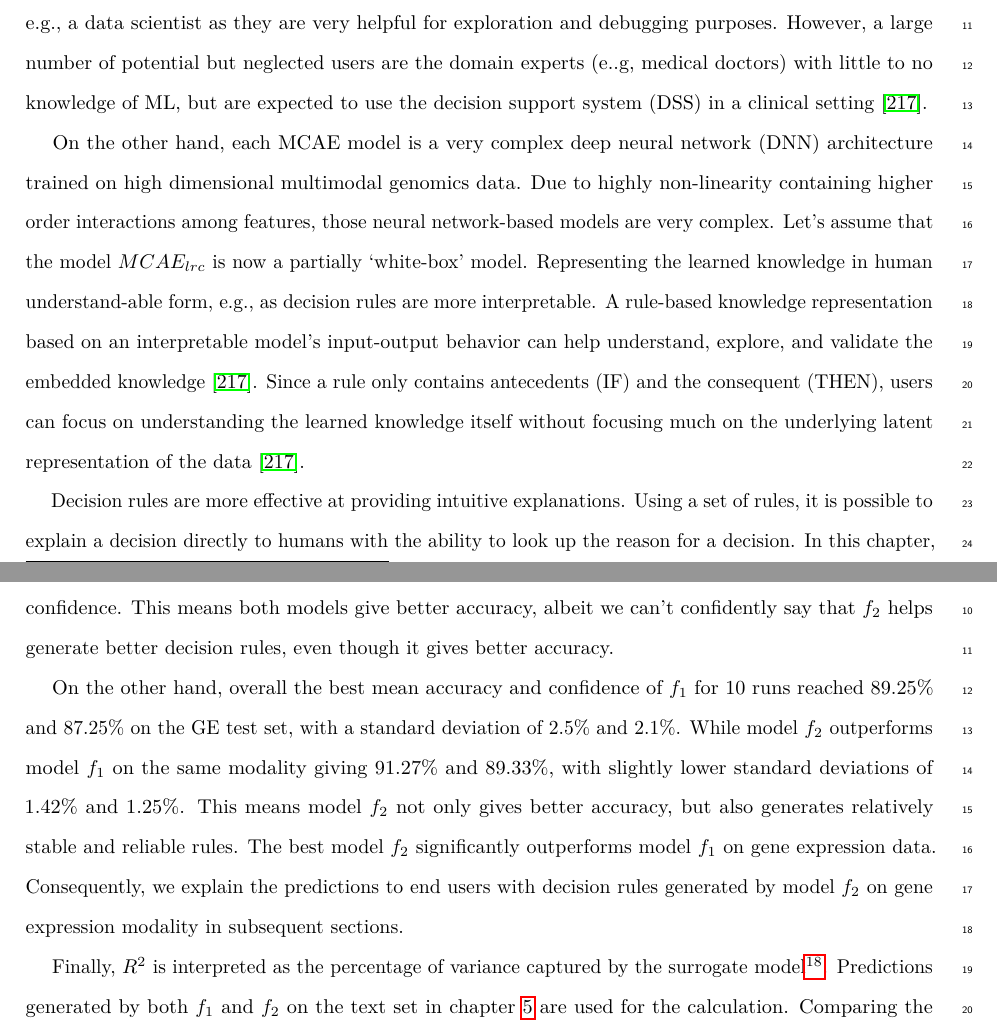
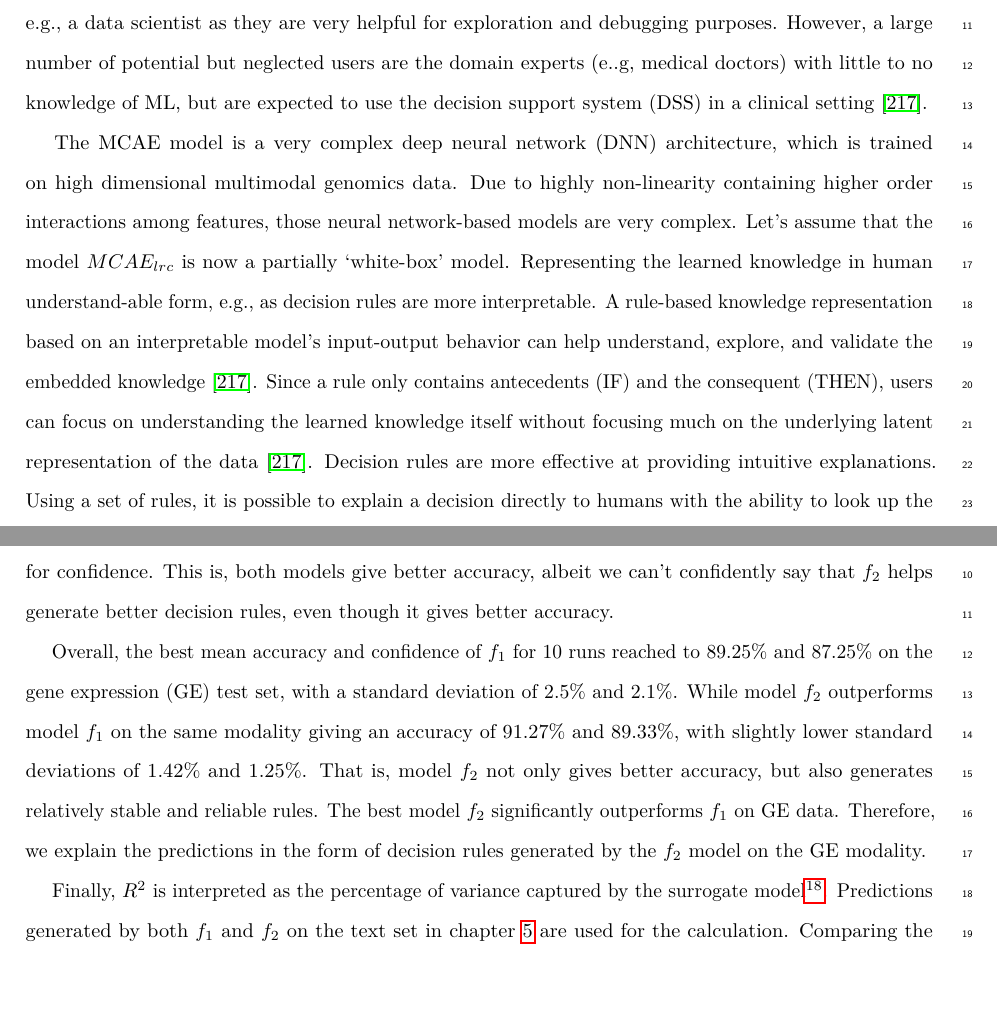
Before and after one commit to rezacsedu/PhD_thesis_v2, a LaTeX thesis (thesis.tex, which reads ExplainableRules/XAI_Rules.tex): two parts of pages 179 and 193 of 276, joined at a grey line, cut so that both start at the same text, the shorter picture padded with empty space. Compiled offline with pdfLaTeX.

Commit message:
Updates from Overleaf

```diff
--- a/ExplainableRules/XAI_Rules.tex
+++ b/ExplainableRules/XAI_Rules.tex
@@ -9,6 +9,6 @@ Besides, different visualization plots were provided to explain the decisions. E
 
 %In \cref{chapter:xai},  %We also provided explanations and interpretations of the learned knowledge\footnote{ \textbf{RQ4}: How to explain embedded domain knowledge, e.g.  mechanisms of carcinogenesis?}.
 
-\hspace*{3.5mm} On the other hand, each MCAE model is a very complex deep neural network~(DNN) architecture trained on high dimensional multimodal genomics data. Due to highly non-linearity containing higher order interactions among features, those neural network-based models are very complex. Let's assume that the model $MCAE_{lrc}$ is now a partially `white-box' model. Representing the learned knowledge in human understand-able form, e.g., as decision rules are more interpretable. A rule-based knowledge representation based on an interpretable model's input-output behavior can help understand, explore, and validate the embedded knowledge~\cite{ming2018rulematrix}. Since a rule only contains antecedents~(IF) and the consequent~(THEN), users can focus on understanding the learned knowledge itself without focusing much on the underlying latent representation of the data~\cite{ming2018rulematrix}.
+\hspace*{3.5mm} The MCAE model is a very complex deep neural network~(DNN) architecture, which is trained on high dimensional multimodal genomics data. Due to highly non-linearity containing higher order interactions among features, those neural network-based models are very complex. Let's assume that the model $MCAE_{lrc}$ is now a partially `white-box' model. Representing the learned knowledge in human understand-able form, e.g., as decision rules are more interpretable. A rule-based knowledge representation based on an interpretable model's input-output behavior can help understand, explore, and validate the embedded knowledge~\cite{ming2018rulematrix}. Since a rule only contains antecedents~(IF) and the consequent~(THEN), users can focus on understanding the learned knowledge itself without focusing much on the underlying latent representation of the data~\cite{ming2018rulematrix}.
+Decision rules are more effective at providing intuitive explanations. Using a set of rules, it is possible to explain a decision directly to humans with the ability to look up the reason for a decision. Considering the limitations of plot-based explanations, model-agnostic explanations of the predictions are provided by based on the features extracted by MCAE-based models. Based on IF-THEN rules for the reasoning of a model's prediction are explained so that human users can understand.  %, which will be model-agnostic explanations based on IF-THEN rules.
 
-\hspace*{3.5mm} Decision rules are more effective at providing intuitive explanations. Using a set of rules, it is possible to explain a decision directly to humans with the ability to look up the reason for a decision. In this chapter, considering the limitations of plot-based explanations, model-agnostic explanations of the predictions are provided by based on the features extracted by MCAE-based models. Based on IF-THEN rules for the reasoning of a model's prediction are explained so that human users can understand.  %, which will be model-agnostic explanations based on IF-THEN rules.
@@ -380,11 +379,13 @@ The overall performance of the surrogate model w.r.t RuleMatrix is demonstrated
     \vspace{-4mm}
 \end{table}
 
-However, for miRNA modality, we experience relatively better accuracy and confidence: we recorded 87.54\% and 86.63\% mean accuracy and confidence from $f_1$ for 10 runs, with a standard deviation of 1.9\% and 1.7\%. While model $f_2$ performs slightly better on the same modality giving 88.35\% and 87.55\%, with slightly lower standard deviations of 1.45\% for fidelity but slightly higher standard deviations of 1.85\% for confidence. This means both models give better accuracy, albeit we can't confidently say that $f_2$ helps generate better decision rules, even though it gives better accuracy.
+However, for miRNA modality, we experience relatively better accuracy and confidence: we recorded 87.54\% and 86.63\% mean accuracy and confidence from $f_1$ for 10 runs, with a standard deviation of 1.9\% and 1.7\%. While model $f_2$ performs slightly better on the same modality giving 88.35\% and 87.55\%, with slightly lower standard deviations of 1.45\% for fidelity but slightly higher standard deviations of 1.85\% for confidence. This is, both models give better accuracy, albeit we can't confidently say that $f_2$ helps generate better decision rules, even though it gives better accuracy.
 
-\hspace*{3.5mm} On the other hand, overall the best mean accuracy and confidence of $f_1$ for 10 runs reached 89.25\% and 87.25\% on the GE test set, with a standard deviation of 2.5\% and 2.1\%. While model $f_2$ outperforms model $f_1$ on the same modality giving 91.27\% and 89.33\%, with slightly lower standard deviations of 1.42\% and 1.25\%. This means model $f_2$ not only gives better accuracy, but also generates relatively stable and reliable rules. The best model $f_2$ significantly outperforms model $f_1$ on gene expression data. Consequently, we explain the predictions to end users with decision rules generated by model $f_2$ on gene expression modality in subsequent sections.
+\hspace*{3.5mm} Overall, the best mean accuracy and confidence of $f_1$ for 10 runs reached to 89.25\% and 87.25\% on the gene expression~(GE) test set, with a standard deviation of 2.5\% and 2.1\%. While model $f_2$ outperforms model $f_1$ on the same modality giving an accuracy of 91.27\% and 89.33\%, with slightly lower standard deviations of 1.42\% and 1.25\%. That is, model $f_2$ not only gives better accuracy, but also generates relatively stable and reliable rules. The best model $f_2$ significantly outperforms $f_1$ on GE data. Therefore, we explain the predictions in the form of decision rules generated by the $f_2$ model on the GE modality. % in the subsequent sections.
+
 
 \hspace*{3.5mm} Finally, $R^2$ is interpreted as the percentage of variance captured by the surrogate model\footnote{It also demonstrates the predictive power of the surrogate model}. Predictions generated by both $f_1$ and $f_2$ on the text set in \cref{chapter:xai} are used for the calculation. Comparing the surrogate models with the oracle models turns out that $R^2$ for $f_1$ is 0.82. While $R^2$ for $f_2$ is 0.91. This means both interpretable surrogate models approximate the behavior of the `black-box' $MCAE_{lrc}$ model moderately well, where $f_2$ outperforms $f_1$ across all the experiments.
+
 
 \subsection{Effects of sampling rate on rule list length and fidelity}
 We study the effect of sampling rate on rule list length over three different but single modalities: gene expression, miRNA expression, and copy numbers. We perform 10-fold cross-validation, such that each experiment performed 10 times to compute the fidelity on the test set. As shown in \cref{fig:lr_vs_length}, fidelity of the extracted rule lists on all the modalities generally increases with the increased sampling rate except when the same started declining for the `copy numbers' modality when we set the sampling rate to 5.0. On the other hand, as seen, we experience highest fidelities for the `gene expression' modality. In contrast, moderately high fidelities were recorded for the 'miRNA expression' dataset, making `copy numbers' not suitable for generating and explaining diagnosis decision based on it.
```
Also changed, not shown: ExplainableRules/XAI_Rules.tex (7 more changed lines).
